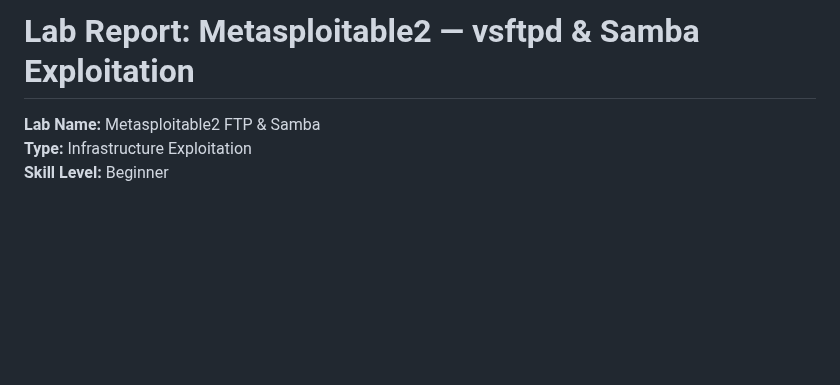
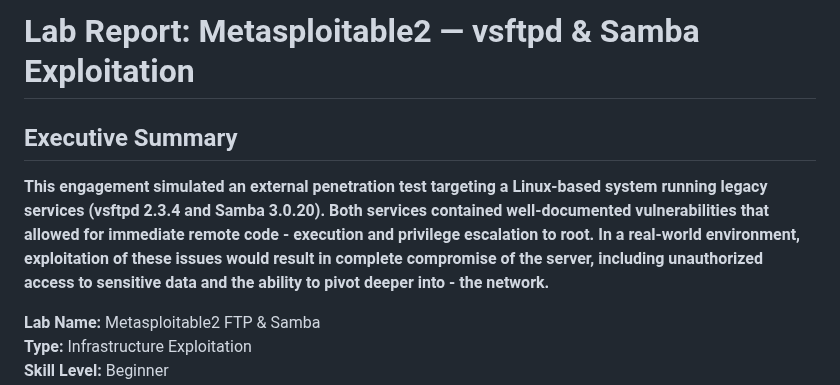
Before and after one commit to engraham/Eric_Graham-Portfolio, a Markdown page: Pentest-Labs/metasploitable2_vsftpd-samba.md, the part around the change. GitHub-like rendering; blank space fills up the shorter version.

```diff
--- a/Pentest-Labs/metasploitable2_vsftpd-samba.md
+++ b/Pentest-Labs/metasploitable2_vsftpd-samba.md
@@ -1,4 +1,9 @@
 # Lab Report: Metasploitable2 — vsftpd & Samba Exploitation
+
+## Executive Summary
+
+**This engagement simulated an external penetration test targeting a Linux-based system running legacy services (vsftpd 2.3.4 and Samba 3.0.20). Both services contained well-documented vulnerabilities that allowed for immediate remote code - execution and privilege escalation to root. In a real-world environment, exploitation of these issues would result in complete compromise of the server, including unauthorized access to sensitive data and the ability to pivot deeper into - the network.**
+
 
 **Lab Name:** Metasploitable2 FTP & Samba
 **Type:** Infrastructure Exploitation
```
